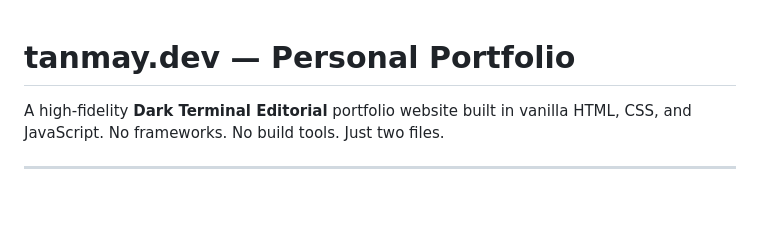
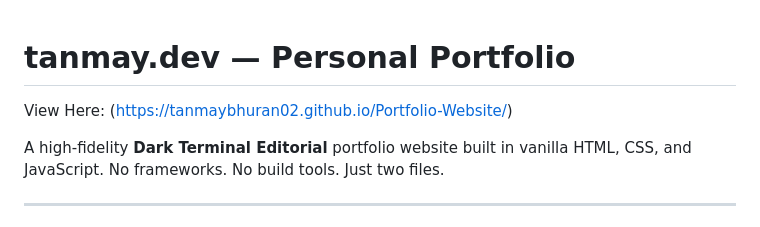
Before and after one commit to TanmayBhuran02/Portfolio-Website, a Markdown page: README.md, the part around the change. Rendered like a GitHub page; blank space fills up the shorter version.

Commit message:
Added pages link

```diff
--- a/README.md
+++ b/README.md
@@ -1,4 +1,6 @@
 # tanmay.dev — Personal Portfolio
+
+View Here: (https://tanmaybhuran02.github.io/Portfolio-Website/)
 
 A high-fidelity **Dark Terminal Editorial** portfolio website built in vanilla HTML, CSS, and JavaScript. No frameworks. No build tools. Just two files.
 
```
